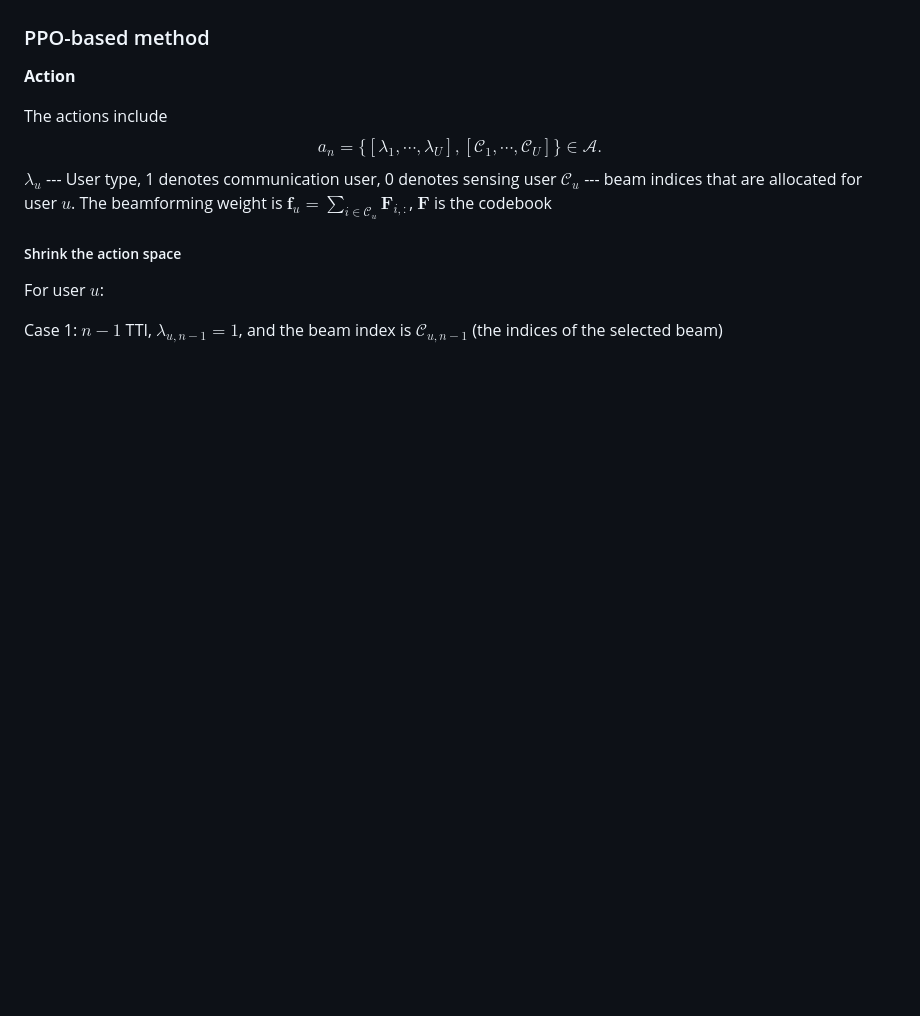
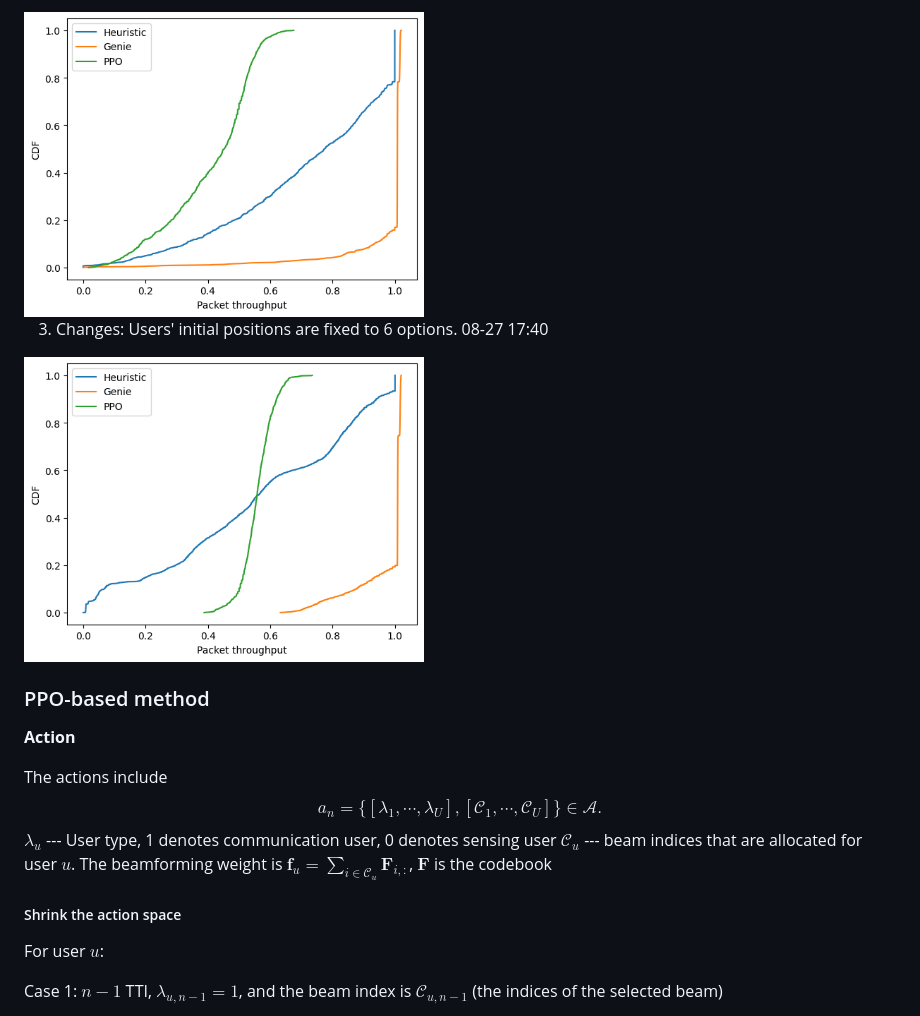
Before and after one commit to april427/Centric-BM, a Markdown page: documents/08-29 report.md, the part around one of its changes. Rendered like a GitHub page; pictures changed too: documents/image-13.png (added), documents/image-15.png (added); blank space fills up the shorter version.

```diff
--- a/documents/08-29 report.md
+++ b/documents/08-29 report.md
@@ -5,3 +45,10 @@ The BS decides the user type, beams, and power level for all the users.
+<img src="image-13.png" width ="400">
+
+3. Changes: Users' initial positions are fixed to 6 options.
+08-27 17:40
+<img src="image-15.png" width ="400">
+
+
 
 
 ### PPO-based method
```
Also changed, not shown: other parts of documents/08-29 report.md (+43 -63 lines), documents/AI Cloud command.md (added, +14 -0 lines), documents/image-14.png (added), 12 other files.
